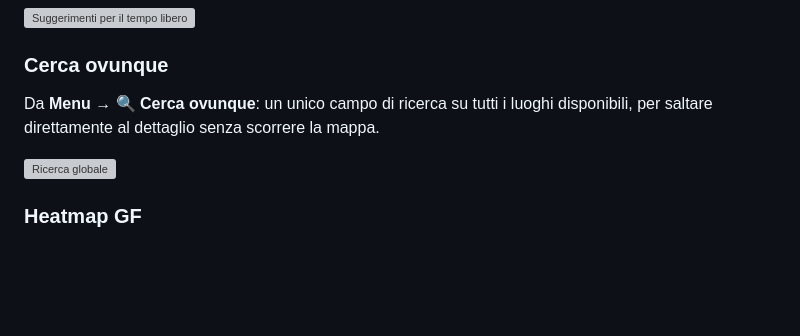
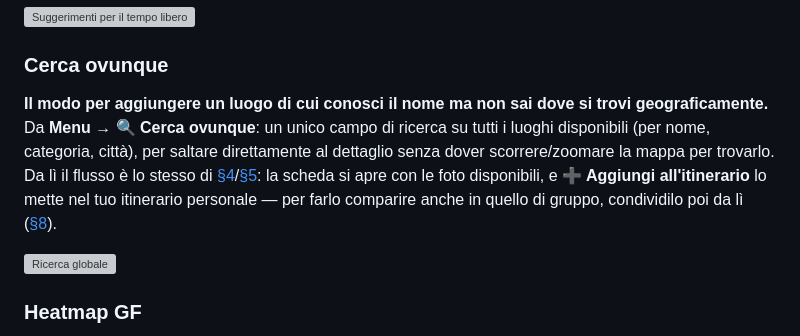
Before and after one commit to Moriconz/Giappone-2027, a Markdown page: GUIDA_UTENTE.md, the part around the change. Drawn GitHub-style; blank space fills up the shorter version; grey boxes are pictures that could not be loaded.

```diff
--- a/GUIDA_UTENTE.md
+++ b/GUIDA_UTENTE.md
@@ -270,8 +270,14 @@ itinerario e propone POI vicini per riempirli.
 
 ### Cerca ovunque
 
-Da **Menu → 🔍 Cerca ovunque**: un unico campo di ricerca su tutti i luoghi
-disponibili, per saltare direttamente al dettaglio senza scorrere la mappa.
+**Il modo per aggiungere un luogo di cui conosci il nome ma non sai dove si trovi
+geograficamente.** Da **Menu → 🔍 Cerca ovunque**: un unico campo di ricerca su tutti
+i luoghi disponibili (per nome, categoria, città), per saltare direttamente al
+dettaglio senza dover scorrere/zoomare la mappa per trovarlo. Da lì il flusso è lo
+stesso di [§4](#4-dettaglio-di-un-luogo)/[§5](#5-creare-un-itinerario): la scheda si
+apre con le foto disponibili, e **➕ Aggiungi all'itinerario** lo mette nel tuo
+itinerario personale — per farlo comparire anche in quello di gruppo, condividilo
+poi da lì ([§8](#8-gruppo-e-collaborazione)).
 
 <img src="docs/guide-images/22-global-search.png" width="360" alt="Ricerca globale">
 
```
Also changed, not shown: GUIDA_UTENTE_EN.md (+8 -2 lines).
